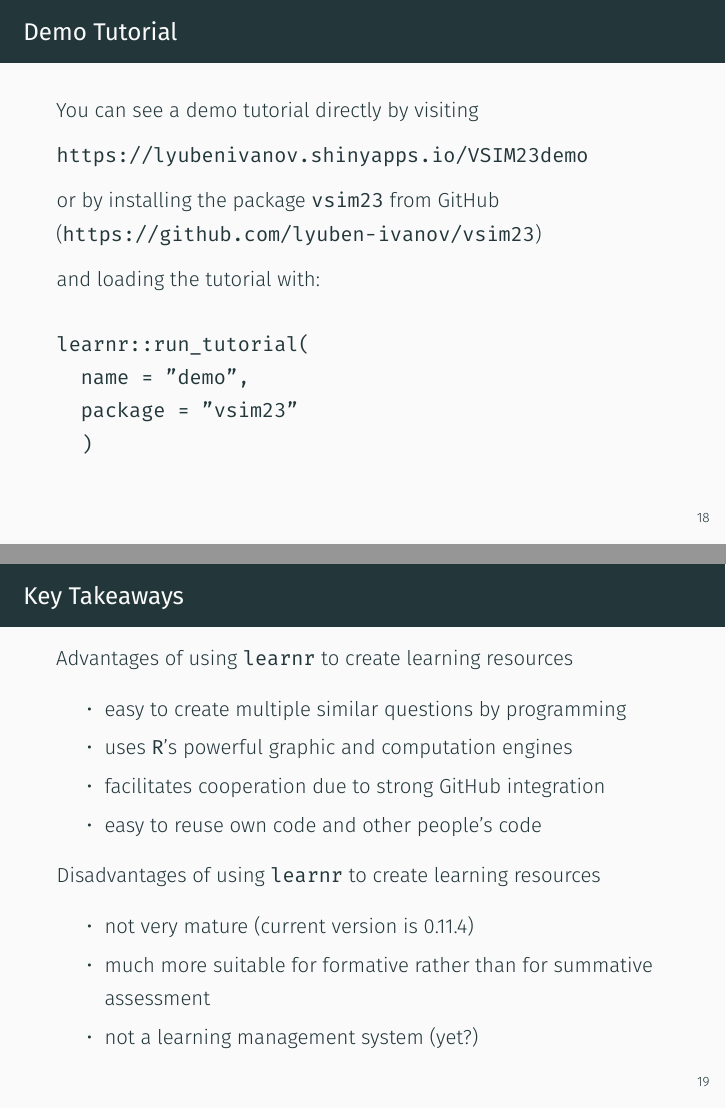
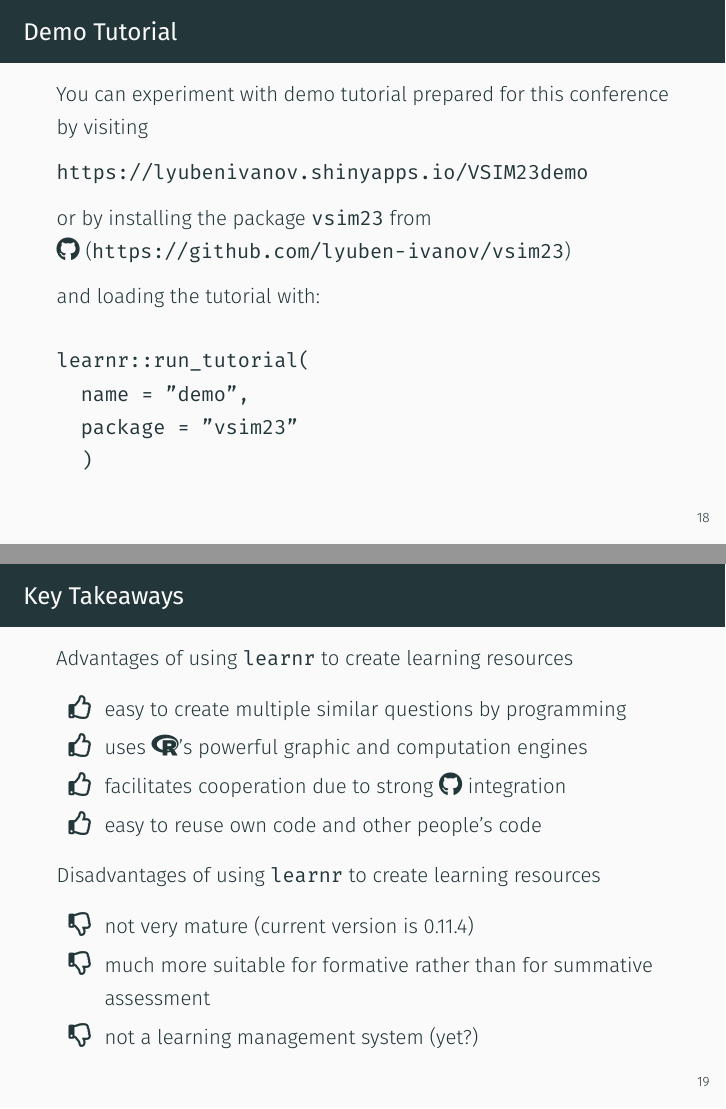
Before and after one commit to lyuben-ivanov/vsim23, an R Markdown document (presentation/presentation.Rmd): pages 18 and 19 of 19, joined at a grey line. The pictures show the output file presentation/presentation.pdf that the author committed with the source.

Commit message:
add fontawesome5 to the presentation

```diff
--- a/presentation/presentation.Rmd
+++ b/presentation/presentation.Rmd
@@ -190,11 +190,11 @@ content of the book.
 
 ## Demo Tutorial
 
-You can see a demo tutorial directly by visiting
+You can experiment with demo tutorial prepared for this conference by visiting
 
 https://lyubenivanov.shinyapps.io/VSIM23demo
 
-or by installing the package `vsim23` from GitHub (https://github.com/lyuben-ivanov/vsim23)
+or by installing the package `vsim23` from \faGithub\ (https://github.com/lyuben-ivanov/vsim23)
 
 and loading the tutorial with:
 
@@ -207,19 +207,16 @@ learnr::run_tutorial(
 ## Key Takeaways
 
 Advantages of using `learnr` to create learning resources
-
--  easy to create multiple similar questions by programming
-
--  uses `R`'s powerful graphic and computation engines
-
--  facilitates cooperation due to strong [GitHub](https://github.com/) integration
-
--  easy to reuse own code and other people's code
+\begin{itemize}
+\item [{\faThumbsUp[regular]}] easy to create multiple similar questions by programming
+\item [{\faThumbsUp[regular]}] uses \faRProject's powerful graphic and computation engines
+\item [{\faThumbsUp[regular]}] facilitates cooperation due to strong \faGithub\ integration
+\item [{\faThumbsUp[regular]}] easy to reuse own code and other people's code
+\end{itemize}
 
 Disadvantages of using `learnr` to create learning resources
-
--  not very mature (current version is 0.11.4)
-
--  much more suitable for formative rather than for summative assessment
-
--  not a learning management system (yet?)
+\begin{itemize}
+\item [{\faThumbsDown[regular]}] not very mature (current version is 0.11.4)
+\item [{\faThumbsDown[regular]}] much more suitable for formative rather than for summative assessment
+\item [{\faThumbsDown[regular]}] not a learning management system (yet?)
+\end{itemize}
```
Also changed, not shown: presentation/presentation.pdf, presentation/presentation.Rmd (4 more changed lines).
